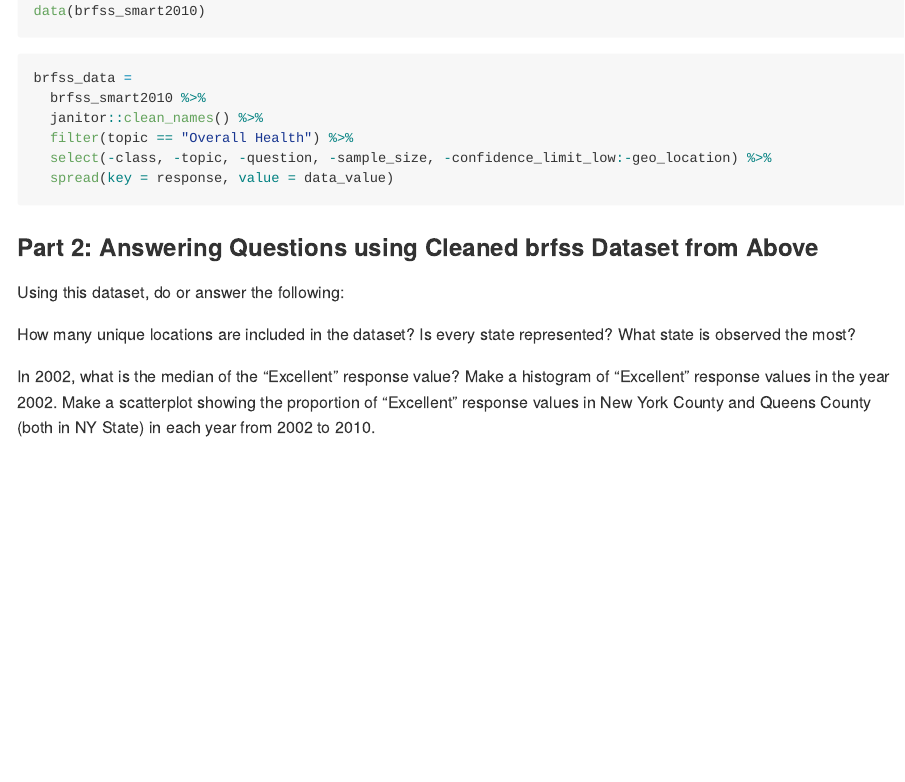
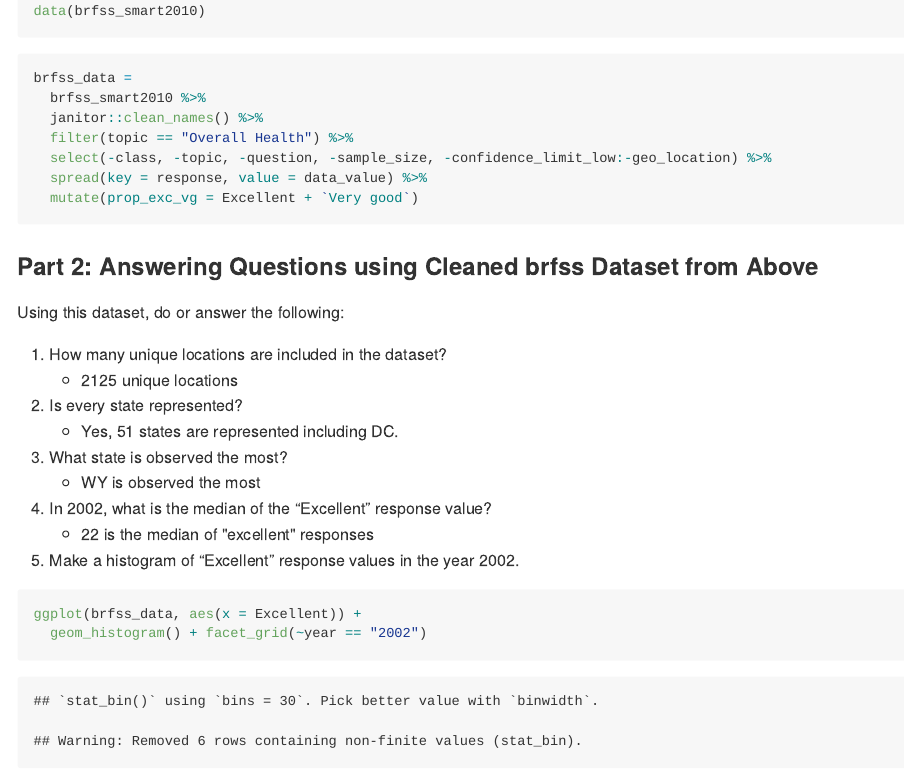
Before and after one commit to kb2977/p8105_hw2_kb2977, an R Markdown document (p8105_hw2_kb2977.Rmd): the page in a window 1100 px wide, from 3670 px down. The pictures show the output file p8105_hw2_kb2977.md that the author committed with the source, drawn offline in the style of GitHub; long lines of code are wrapped.

Commit message:
Histogram

````diff
--- a/p8105_hw2_kb2977.Rmd
+++ b/p8105_hw2_kb2977.Rmd
@@ -147,17 +147,24 @@ brfss_data =
   janitor::clean_names() %>%
   filter(topic == "Overall Health") %>%
   select(-class, -topic, -question, -sample_size, -confidence_limit_low:-geo_location) %>%
-  spread(key = response, value = data_value)
+  spread(key = response, value = data_value) %>%
+  mutate(prop_exc_vg = Excellent + `Very good`)
 ```
 
 ###Part 2: Answering Questions using Cleaned brfss Dataset from Above
 
 Using this dataset, do or answer the following:
 
-How many unique locations are included in the dataset?
-Is every state represented?
-What state is observed the most?
+1. How many unique locations are included in the dataset?
+    + `r nrow(brfss_data)` unique locations
+2. Is every state represented?
+    + Yes, `r count(distinct(brfss_data, locationabbr))` states are represented including DC.
+3. What state is observed the most?
+    + `r max(brfss_data$locationabbr)` is observed the most
+4. In 2002, what is the median of the “Excellent” response value?
+    + `r median(brfss_data$Excellent, na.rm=TRUE)` is the median of "excellent" responses
+5. Make a histogram of “Excellent” response values in the year 2002.
 
-In 2002, what is the median of the “Excellent” response value?
-Make a histogram of “Excellent” response values in the year 2002.
-Make a scatterplot showing the proportion of “Excellent” response values in New York County and Queens County (both in NY State) in each year from 2002 to 2010.
+```{r histogram}
+ggplot(brfss_data, aes(x = Excellent)) +
+  geom_histogram() + facet_grid(~year == "2002")
````
Also changed, not shown: p8105_hw2_kb2977.md, p8105_hw2_kb2977.Rmd (4 more changed lines), 1 other file.
